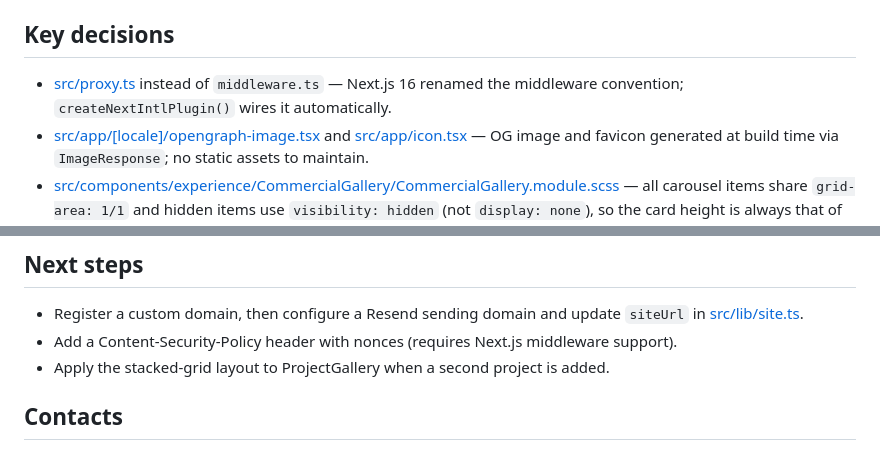
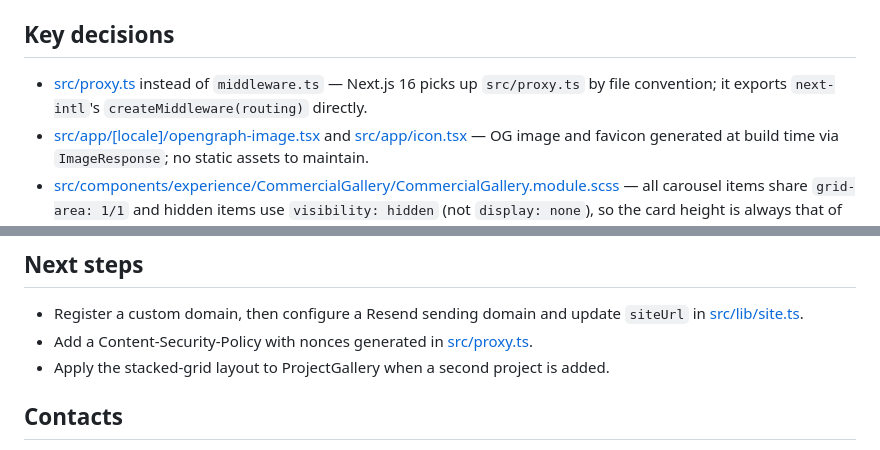
Before and after one commit to Oleksandr-Perekhrest/portfolio-next, a Markdown page: README.md, 2 parts joined by grey strips. Drawn GitHub-style.

```diff
--- a/README.md
+++ b/README.md
@@ -39,7 +39,7 @@ Bilingual (EN/UK) personal portfolio of a Web Engineer built with Next.js App Ro
 
 ## Key decisions
 
-- [src/proxy.ts](src/proxy.ts) instead of `middleware.ts` — Next.js 16 renamed the middleware convention; `createNextIntlPlugin()` wires it automatically.
+- [src/proxy.ts](src/proxy.ts) instead of `middleware.ts` — Next.js 16 picks up `src/proxy.ts` by file convention; it exports `next-intl`'s `createMiddleware(routing)` directly.
 - [src/app/\[locale\]/opengraph-image.tsx](src/app/%5Blocale%5D/opengraph-image.tsx) and [src/app/icon.tsx](src/app/icon.tsx) — OG image and favicon generated at build time via `ImageResponse`; no static assets to maintain.
 - [src/components/experience/CommercialGallery/CommercialGallery.module.scss](src/components/experience/CommercialGallery/CommercialGallery.module.scss) — all carousel items share `grid-area: 1/1` and hidden items use `visibility: hidden` (not `display: none`), so the card height is always that of the tallest item.
 - [src/content/\*.test.ts](src/content) — tests derive all expectations from content data arrays; adding a project, tech, or commercial entry automatically validates key parity without updating any test counts.
@@ -187,7 +200,7 @@ Add these environment variables in the Vercel project settings:
 ## Next steps
 
 - Register a custom domain, then configure a Resend sending domain and update `siteUrl` in [src/lib/site.ts](src/lib/site.ts).
-- Add a Content-Security-Policy header with nonces (requires Next.js middleware support).
+- Add a Content-Security-Policy with nonces generated in [src/proxy.ts](src/proxy.ts).
 - Apply the stacked-grid layout to ProjectGallery when a second project is added.
 
 ## Contacts
```
Also changed, not shown: other parts of README.md (+17 -4 lines), docs/screenshots/desktop-dark.png, docs/screenshots/desktop-light.png, docs/screenshots/mobile-light.png.
